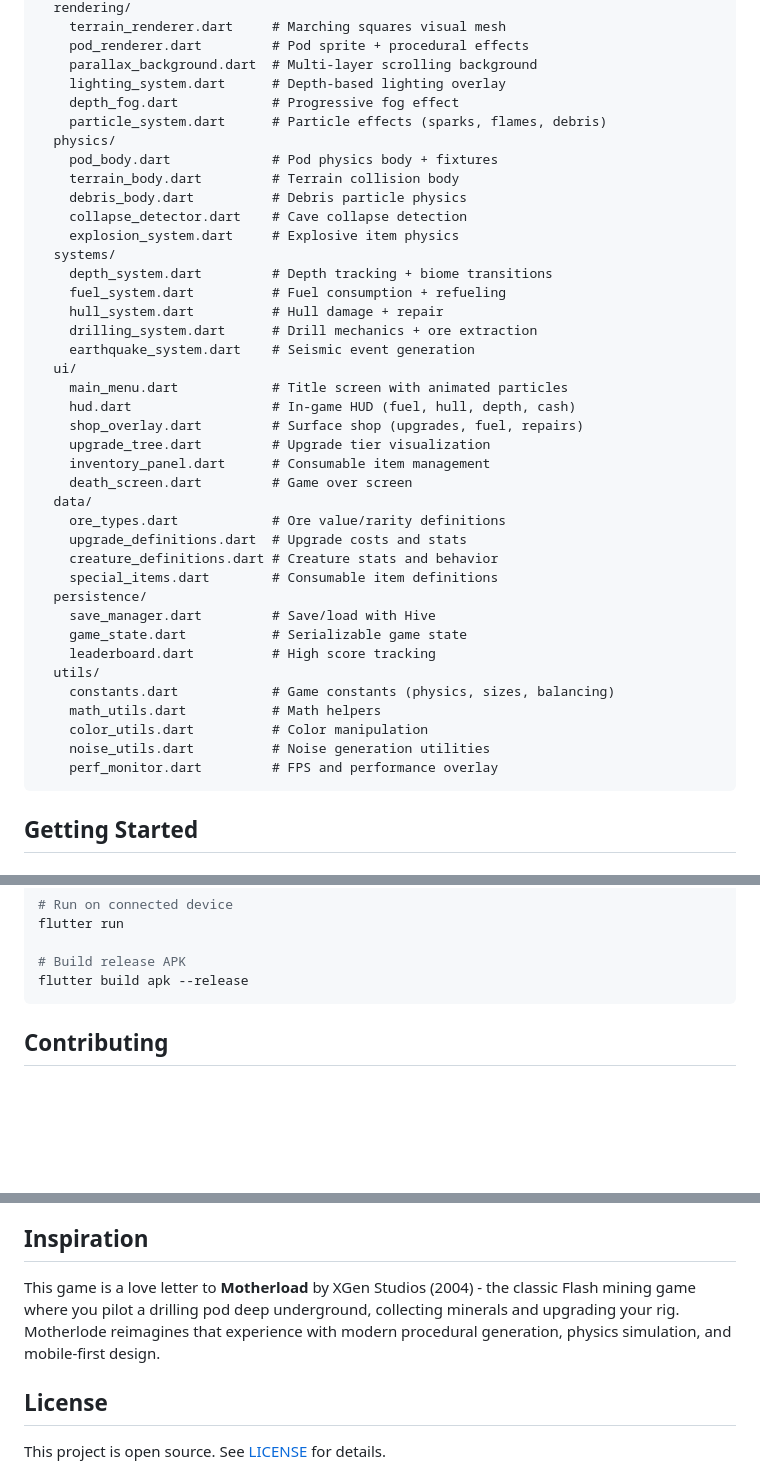
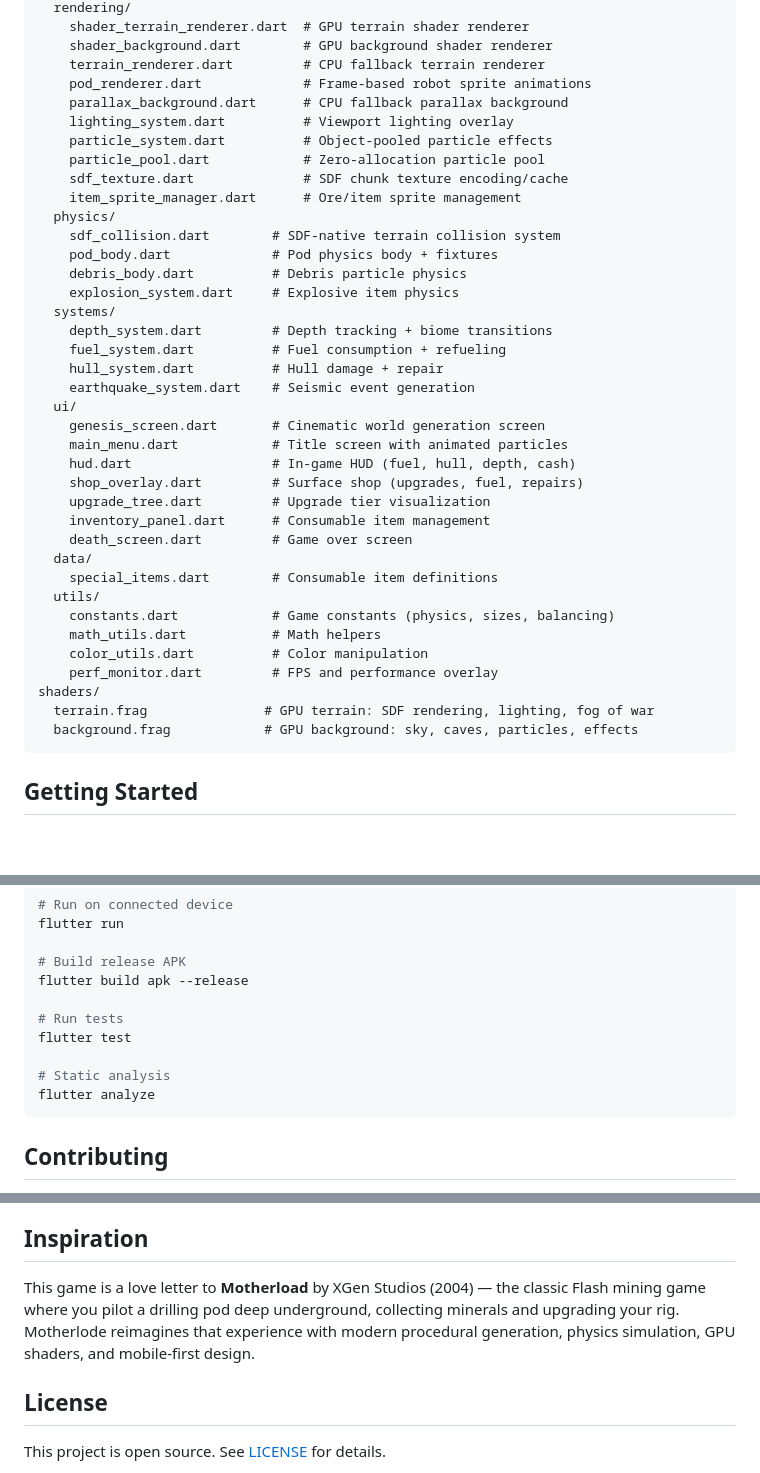
Before and after one commit to Nickalus12/Motherlode, a Markdown page: README.md, 3 parts joined by grey strips. Drawn GitHub-style; blank space fills up the shorter version.

````diff
--- a/README.md
+++ b/README.md
@@ -56,23 +64,26 @@ lib/
   rendering/
-    terrain_renderer.dart     # Marching squares visual mesh
-    pod_renderer.dart         # Pod sprite + procedural effects
-    parallax_background.dart  # Multi-layer scrolling background
-    lighting_system.dart      # Depth-based lighting overlay
-    depth_fog.dart            # Progressive fog effect
-    particle_system.dart      # Particle effects (sparks, flames, debris)
+    shader_terrain_renderer.dart  # GPU terrain shader renderer
+    shader_background.dart        # GPU background shader renderer
+    terrain_renderer.dart         # CPU fallback terrain renderer
+    pod_renderer.dart             # Frame-based robot sprite animations
+    parallax_background.dart      # CPU fallback parallax background
+    lighting_system.dart          # Viewport lighting overlay
+    particle_system.dart          # Object-pooled particle effects
+    particle_pool.dart            # Zero-allocation particle pool
+    sdf_texture.dart              # SDF chunk texture encoding/cache
+    item_sprite_manager.dart      # Ore/item sprite management
   physics/
+    sdf_collision.dart        # SDF-native terrain collision system
     pod_body.dart             # Pod physics body + fixtures
-    terrain_body.dart         # Terrain collision body
     debris_body.dart          # Debris particle physics
-    collapse_detector.dart    # Cave collapse detection
     explosion_system.dart     # Explosive item physics
   systems/
     depth_system.dart         # Depth tracking + biome transitions
     fuel_system.dart          # Fuel consumption + refueling
     hull_system.dart          # Hull damage + repair
-    drilling_system.dart      # Drill mechanics + ore extraction
     earthquake_system.dart    # Seismic event generation
   ui/
+    genesis_screen.dart       # Cinematic world generation screen
     main_menu.dart            # Title screen with animated particles
     hud.dart                  # In-game HUD (fuel, hull, depth, cash)
     shop_overlay.dart         # Surface shop (upgrades, fuel, repairs)
@@ -80,20 +91,15 @@ lib/
     inventory_panel.dart      # Consumable item management
     death_screen.dart         # Game over screen
   data/
-    ore_types.dart            # Ore value/rarity definitions
-    upgrade_definitions.dart  # Upgrade costs and stats
-    creature_definitions.dart # Creature stats and behavior
     special_items.dart        # Consumable item definitions
-  persistence/
-    save_manager.dart         # Save/load with Hive
-    game_state.dart           # Serializable game state
-    leaderboard.dart          # High score tracking
   utils/
     constants.dart            # Game constants (physics, sizes, balancing)
     math_utils.dart           # Math helpers
     color_utils.dart          # Color manipulation
-    noise_utils.dart          # Noise generation utilities
     perf_monitor.dart         # FPS and performance overlay
+shaders/
+  terrain.frag               # GPU terrain: SDF rendering, lighting, fog of war
+  background.frag            # GPU background: sky, caves, particles, effects
 ```
 
 ## Getting Started
@@ -119,6 +125,12 @@ flutter run
 
 # Build release APK
 flutter build apk --release
+
+# Run tests
+flutter test
+
+# Static analysis
+flutter analyze
 ```
 
 ## Contributing
@@ -146,7 +158,7 @@ Contributions are welcome! This is an open-source project and we'd love your hel
 
 ## Inspiration
 
-This game is a love letter to **Motherload** by XGen Studios (2004) - the classic Flash mining game where you pilot a drilling pod deep underground, collecting minerals and upgrading your rig. Motherlode reimagines that experience with modern procedural generation, physics simulation, and mobile-first design.
+This game is a love letter to **Motherload** by XGen Studios (2004) — the classic Flash mining game where you pilot a drilling pod deep underground, collecting minerals and upgrading your rig. Motherlode reimagines that experience with modern procedural generation, physics simulation, GPU shaders, and mobile-first design.
 
 ## License
 
````
Also changed, not shown: other parts of README.md (+29 -21 lines).
